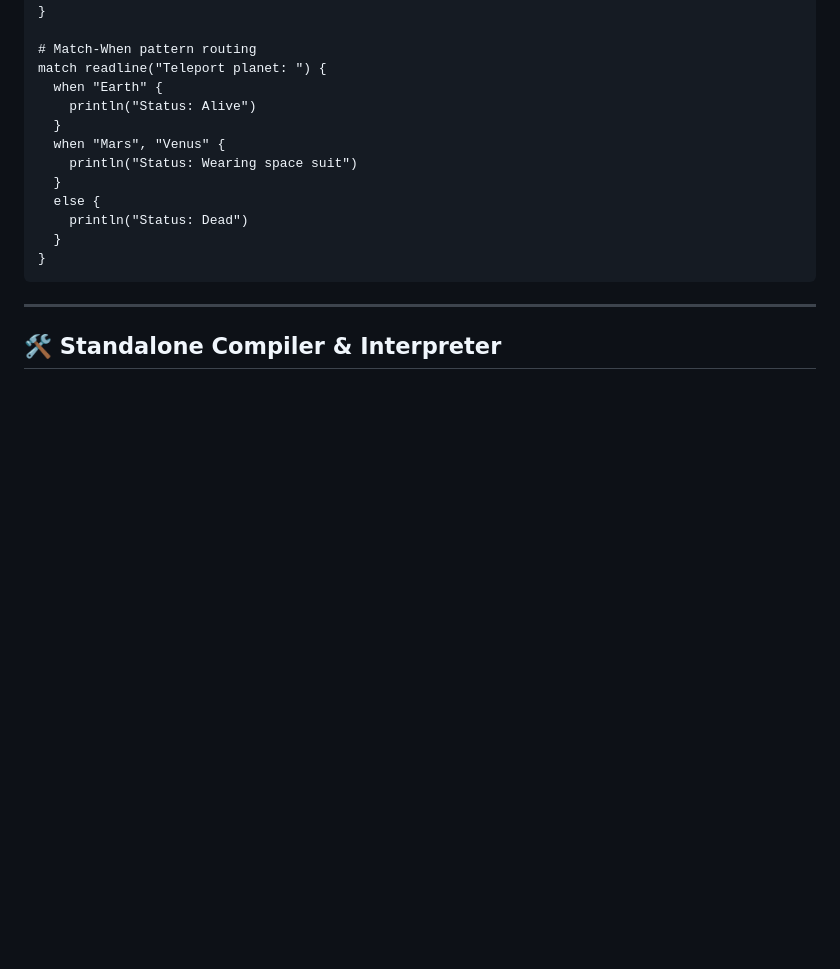
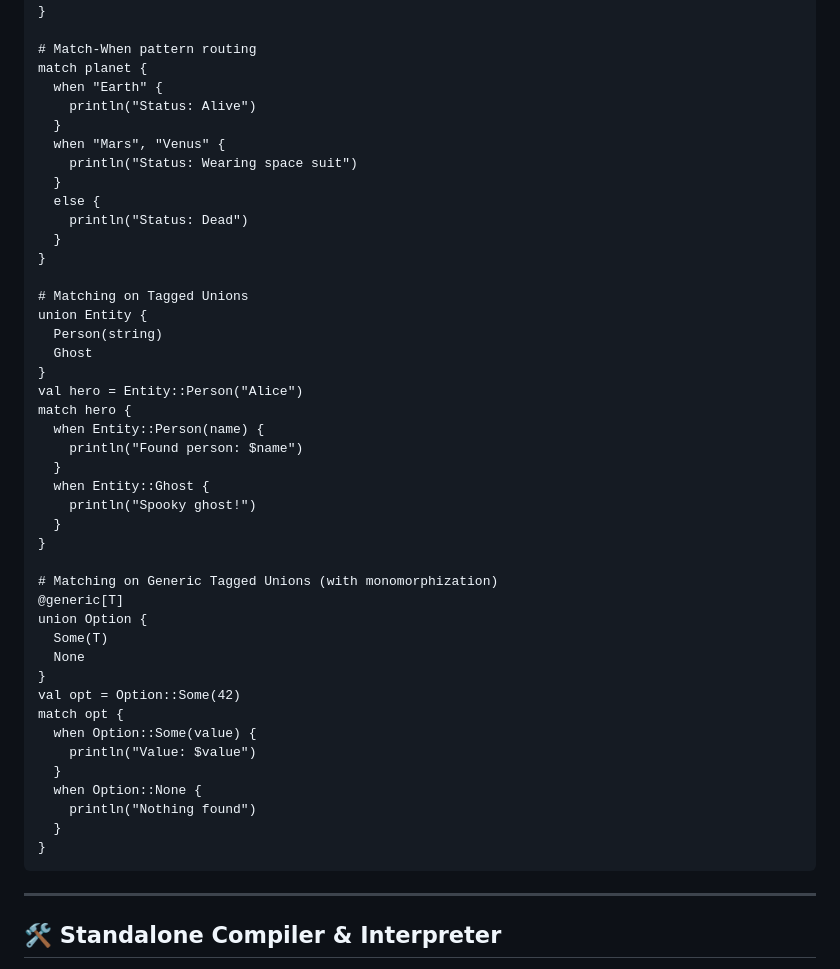
Before and after one commit to OGShawnLee/pino-lang, a Markdown page: README.md, the part around the change. Rendered like a GitHub page; blank space fills up the shorter version.

Commit message:
docs: add union and generic union match examples

````diff
--- a/README.md
+++ b/README.md
@@ -300,7 +300,7 @@ if budget > 10000 {
 }
 
 # Match-When pattern routing
-match readline("Teleport planet: ") {
+match planet {
   when "Earth" {
     println("Status: Alive")
   }
@@ -309,6 +309,37 @@ match readline("Teleport planet: ") {
   }
   else {
     println("Status: Dead")
+  }
+}
+
+# Matching on Tagged Unions
+union Entity {
+  Person(string)
+  Ghost
+}
+val hero = Entity::Person("Alice")
+match hero {
+  when Entity::Person(name) {
+    println("Found person: $name")
+  }
+  when Entity::Ghost {
+    println("Spooky ghost!")
+  }
+}
+
+# Matching on Generic Tagged Unions (with monomorphization)
+@generic[T]
+union Option {
+  Some(T)
+  None
+}
+val opt = Option::Some(42)
+match opt {
+  when Option::Some(value) {
+    println("Value: $value")
+  }
+  when Option::None {
+    println("Nothing found")
   }
 }
 ```
````
Also changed, not shown: LANGUAGE_REFERENCE.md (+33 -0 lines).
